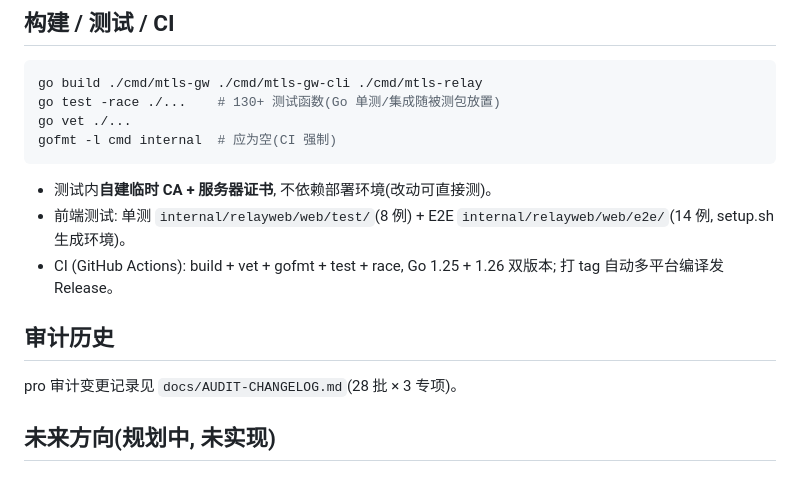
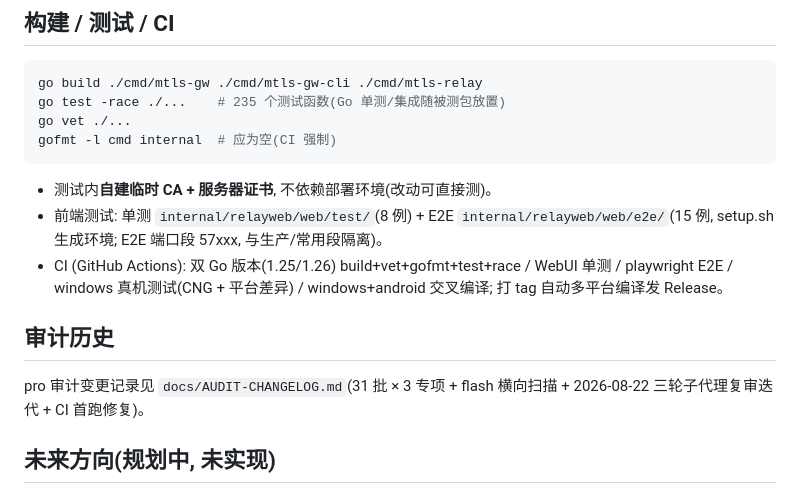
Before and after one commit to 0gl20shk0sbt36/mtls-gateway, a Markdown page: AGENTS.md, the part around the change. GitHub-like rendering.

````diff
--- a/AGENTS.md
+++ b/AGENTS.md
@@ -39,16 +39,16 @@
 ## 构建 / 测试 / CI
 ```bash
 go build ./cmd/mtls-gw ./cmd/mtls-gw-cli ./cmd/mtls-relay
-go test -race ./...    # 130+ 测试函数(Go 单测/集成随被测包放置)
+go test -race ./...    # 235 个测试函数(Go 单测/集成随被测包放置)
 go vet ./...
 gofmt -l cmd internal  # 应为空(CI 强制)
 ```
 - 测试内**自建临时 CA + 服务器证书**, 不依赖部署环境(改动可直接测)。
-- 前端测试: 单测 `internal/relayweb/web/test/`(8 例) + E2E `internal/relayweb/web/e2e/`(14 例, setup.sh 生成环境)。
-- CI (GitHub Actions): build + vet + gofmt + test + race, Go 1.25 + 1.26 双版本; 打 tag 自动多平台编译发 Release。
+- 前端测试: 单测 `internal/relayweb/web/test/`(8 例) + E2E `internal/relayweb/web/e2e/`(15 例, setup.sh 生成环境; E2E 端口段 57xxx, 与生产/常用段隔离)。
+- CI (GitHub Actions): 双 Go 版本(1.25/1.26) build+vet+gofmt+test+race / WebUI 单测 / playwright E2E / windows 真机测试(CNG + 平台差异) / windows+android 交叉编译; 打 tag 自动多平台编译发 Release。
 
 ## 审计历史
-pro 审计变更记录见 `docs/AUDIT-CHANGELOG.md`(28 批 × 3 专项)。
+pro 审计变更记录见 `docs/AUDIT-CHANGELOG.md`(31 批 × 3 专项 + flash 横向扫描 + 2026-08-22 三轮子代理复审迭代 + CI 首跑修复)。
 
 ## 未来方向(规划中, 未实现)
 - **TrustSource 抽象**: 把 IP 绑定抽成可插拔接口 `TrustSource.authorize(req) → 设备标识|拒绝`(IPBindSource / LanSource / 未来网络)。
````
Also changed, not shown: CHANGELOG.md (+2 -1 lines), README.md (+2 -2 lines).
